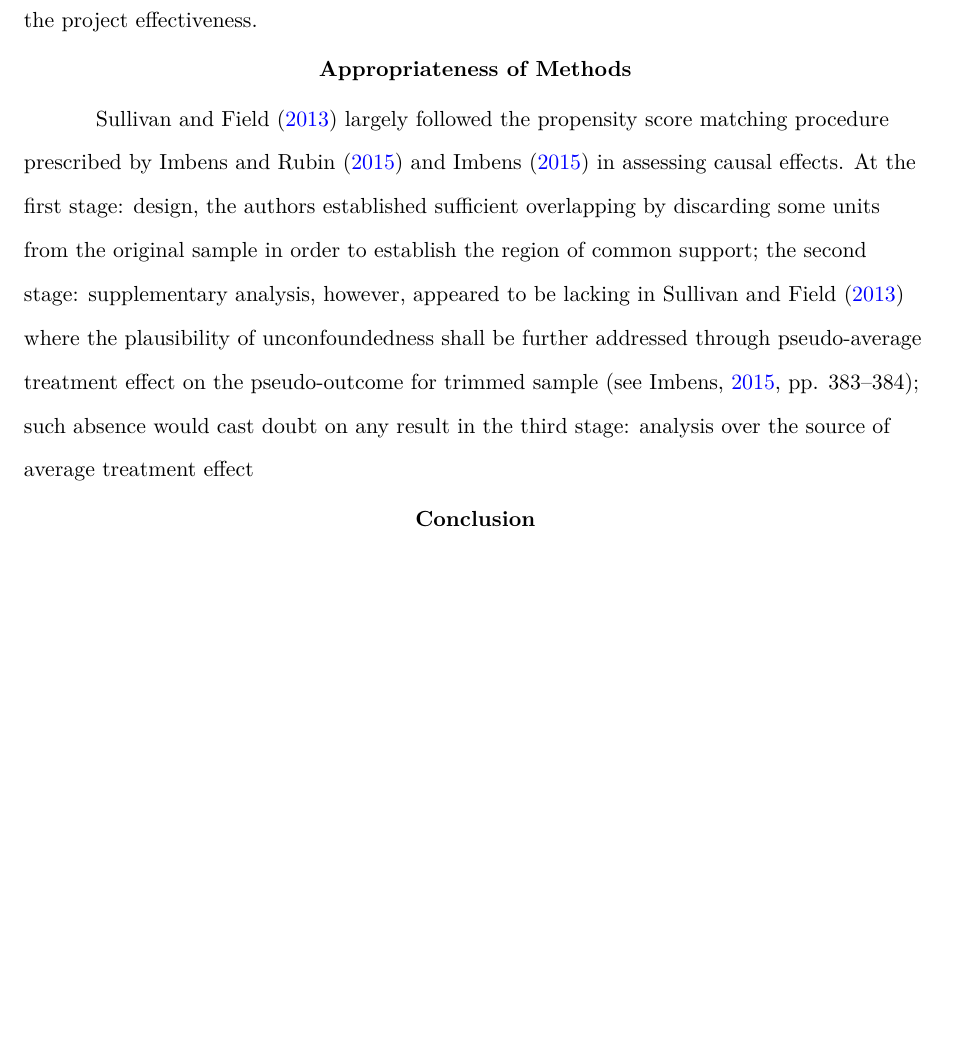
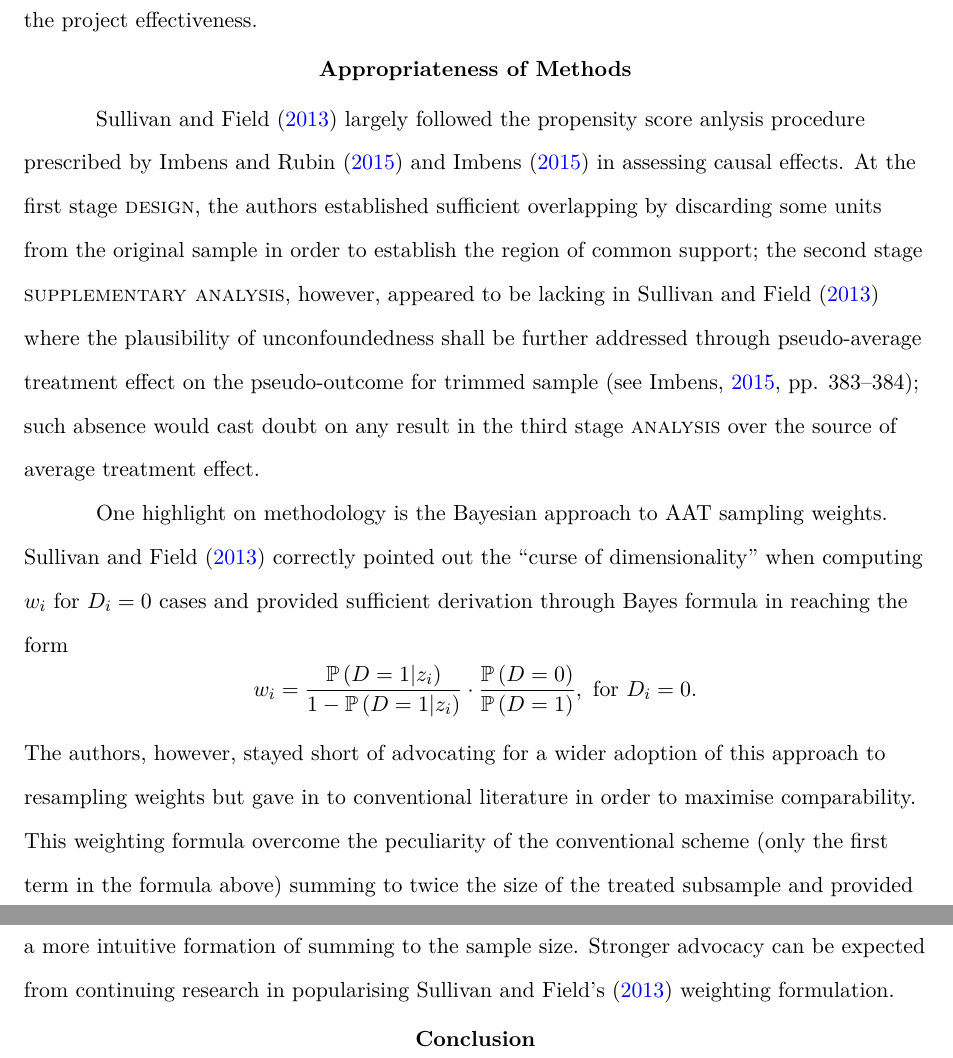
Before and after one commit to tonyctan/MAE4051-Assignment, a LaTeX paper (Master.tex, which reads Topics/4 Prop.tex): part of page 5 of 8 before the commit and two parts of pages 5 and 6 of 9 after it, the two joined at a grey line, cut so that both start at the same text, the shorter picture padded with empty space. Compiled offline with pdfLaTeX.

Commit message:
Complete appropriateness of methods section for propensity score paper

```diff
--- a/Master.tex
+++ b/Master.tex
@@ -12,6 +12,9 @@
     % geometry options go here
     margin=1in
 ]{apa7}
+
+\usepackage{amsmath,amssymb}
+\newcommand{\p}[1]{\mathbb{P}\left(#1\right)}
 
 % Hanging indent for full citation appearing in the middle of the paper
 \usepackage{hanging}
@@ -32,6 +35,8 @@
 % Generate a reference list using BibLaTeX
 \usepackage[style=apa,sortcites=true,sorting=nyt,backend=biber]{biblatex}
 \addbibresource{Master.bib}
+% Citation in possesive:
+\newcommand{\poscite}[1]{\citeauthor{#1}'s (\citeyear{#1})}
 
 % Always load cleveref last last
 \usepackage[nameinlink,noabbrev,capitalise]{cleveref}
--- a/Topics/4 Prop.tex
+++ b/Topics/4 Prop.tex
@@ -40,7 +40,11 @@ By \textcite{cook:1979}, statistical conclusion validity refers to the appropria
 \section{Appropriateness of Methods}
 %//mark Discussion of the extent to which the causal question has been appropriately answered by the study
 
-\textcite{sullivan:2013} largely followed the propensity score matching procedure prescribed by \textcite{imbens:2015b} and \textcite{imbens:2015a} in assessing causal effects. At the first stage: design, the authors established sufficient overlapping by discarding some units from the original sample in order to establish the region of common support; the second stage: supplementary analysis, however, appeared to be lacking in \textcite{sullivan:2013} where the plausibility of unconfoundedness shall be further addressed through pseudo-average treatment effect on the pseudo-outcome for trimmed sample \parencite[see][pp. 383--384]{imbens:2015a}; such absence would cast doubt on any result in the third stage: analysis over the source of average treatment effect
+\textcite{sullivan:2013} largely followed the propensity score anlysis procedure prescribed by \textcite{imbens:2015b} and \textcite{imbens:2015a} in assessing causal effects. At the first stage \textsc{design}, the authors established sufficient overlapping by discarding some units from the original sample in order to establish the region of common support; the second stage \textsc{supplementary analysis}, however, appeared to be lacking in \textcite{sullivan:2013} where the plausibility of unconfoundedness shall be further addressed through pseudo-average treatment effect on the pseudo-outcome for trimmed sample \parencite[see][pp. 383--384]{imbens:2015a}; such absence would cast doubt on any result in the third stage \textsc{analysis} over the source of average treatment effect.
 
+One highlight on methodology is the Bayesian approach to AAT sampling weights. \textcite{sullivan:2013} correctly pointed out the ``curse of dimensionality'' when computing
+$w_i$ for $D_i = 0$ cases and provided sufficient derivation through Bayes formula in reaching the form
+\[ w_i = \frac{\p{ D=1 | z_i}}{1-\p{ D=1 | z_i}} \cdot \frac{\p{D=0}}{\p{D=1}},\ \text{for}\ D_i=0. \]
+The authors, however, stayed short of advocating for a wider adoption of this approach to resampling weights but gave in to conventional literature in order to maximise comparability. This weighting formula overcome the peculiarity of the conventional scheme (only the first term in the formula above) summing to twice the size of the treated subsample and provided a more intuitive formation of summing to the sample size. Stronger advocacy can be expected from continuing research in popularising \poscite{sullivan:2013} weighting formulation.
 \section{Conclusion}
 %//mark Conclusion
```
Also changed, not shown: Master.pdf.
